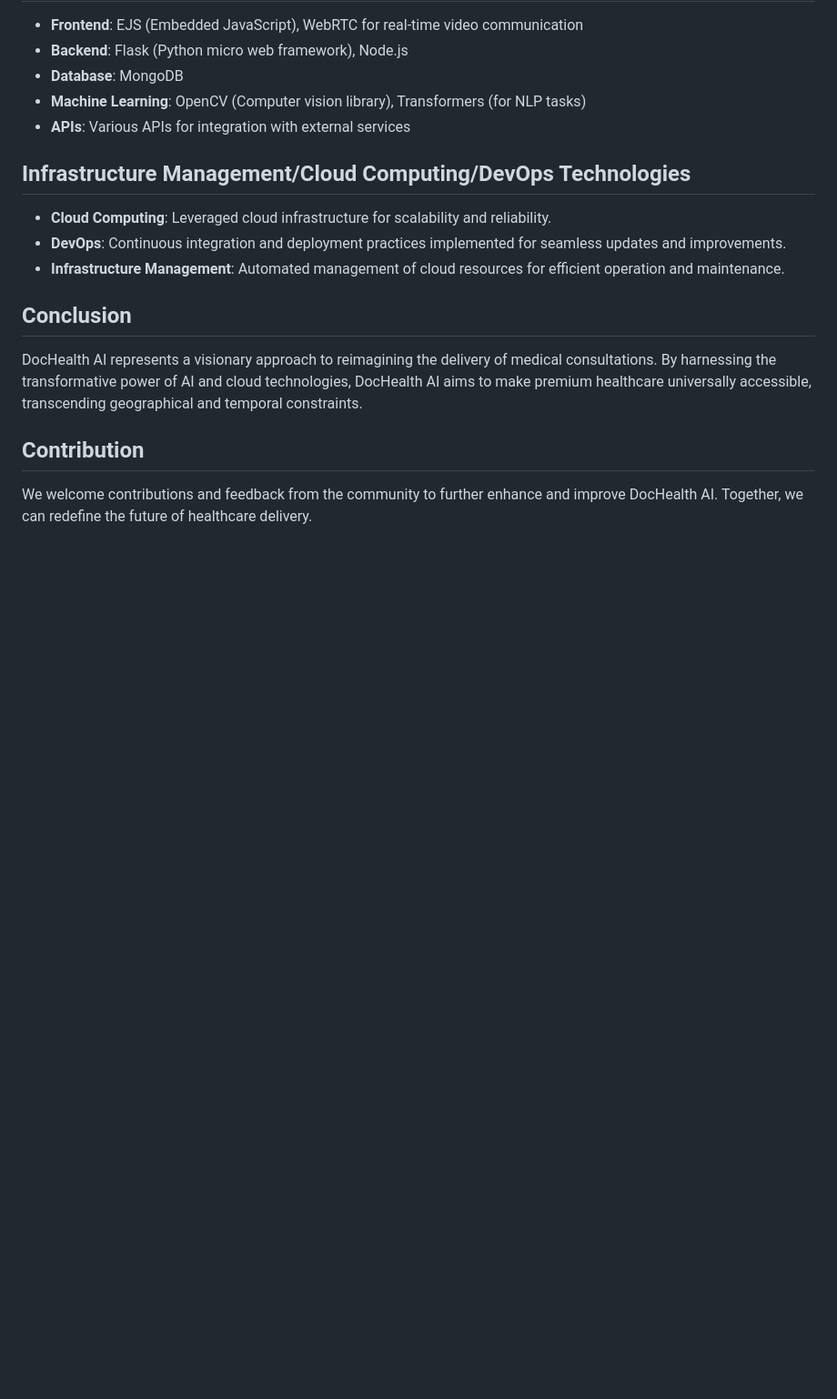
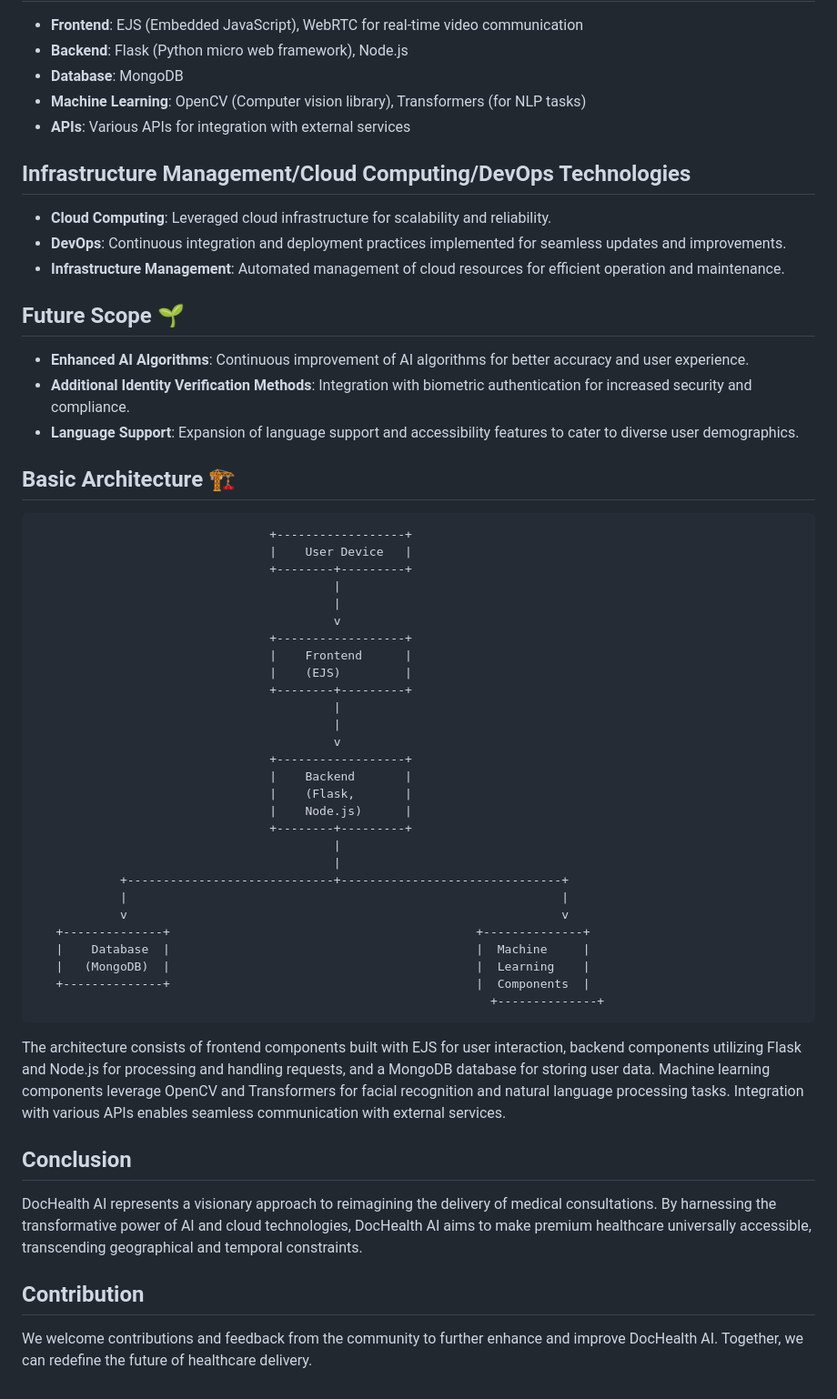
Before and after one commit to priyanshupraj/DocHealth.Ai-StrokePrediction, a Markdown page: README.md, the part around the change. Shown at 91% size. Drawn GitHub-style; blank space fills up the shorter version.

```diff
--- a/README.md
+++ b/README.md
@@ -42,6 +42,46 @@ DocHealth AI is a groundbreaking healthcare solution designed to revolutionize m
 - **DevOps**: Continuous integration and deployment practices implemented for seamless updates and improvements.
 - **Infrastructure Management**: Automated management of cloud resources for efficient operation and maintenance.
 
+## Future Scope 🌱
+
+- **Enhanced AI Algorithms**: Continuous improvement of AI algorithms for better accuracy and user experience.
+- **Additional Identity Verification Methods**: Integration with biometric authentication for increased security and compliance.
+- **Language Support**: Expansion of language support and accessibility features to cater to diverse user demographics.
+
+## Basic Architecture 🏗️
+
+                                     +------------------+
+                                     |    User Device   |
+                                     +--------+---------+
+                                              |
+                                              |
+                                              v
+                                     +------------------+
+                                     |    Frontend      |
+                                     |    (EJS)         |
+                                     +--------+---------+
+                                              |
+                                              |
+                                              v
+                                     +------------------+
+                                     |    Backend       |
+                                     |    (Flask,       |
+                                     |    Node.js)      |
+                                     +--------+---------+
+                                              |
+                                              |
+                +-----------------------------+-------------------------------+
+                |                                                             |
+                v                                                             v
+       +--------------+                                           +--------------+
+       |    Database  |                                           |  Machine     |
+       |   (MongoDB)  |                                           |  Learning    |
+       +--------------+                                           |  Components  |
+                                                                    +--------------+
+
+
+The architecture consists of frontend components built with EJS for user interaction, backend components utilizing Flask and Node.js for processing and handling requests, and a MongoDB database for storing user data. Machine learning components leverage OpenCV and Transformers for facial recognition and natural language processing tasks. Integration with various APIs enables seamless communication with external services.
+
 ## Conclusion
 
 DocHealth AI represents a visionary approach to reimagining the delivery of medical consultations. By harnessing the transformative power of AI and cloud technologies, DocHealth AI aims to make premium healthcare universally accessible, transcending geographical and temporal constraints.
```
